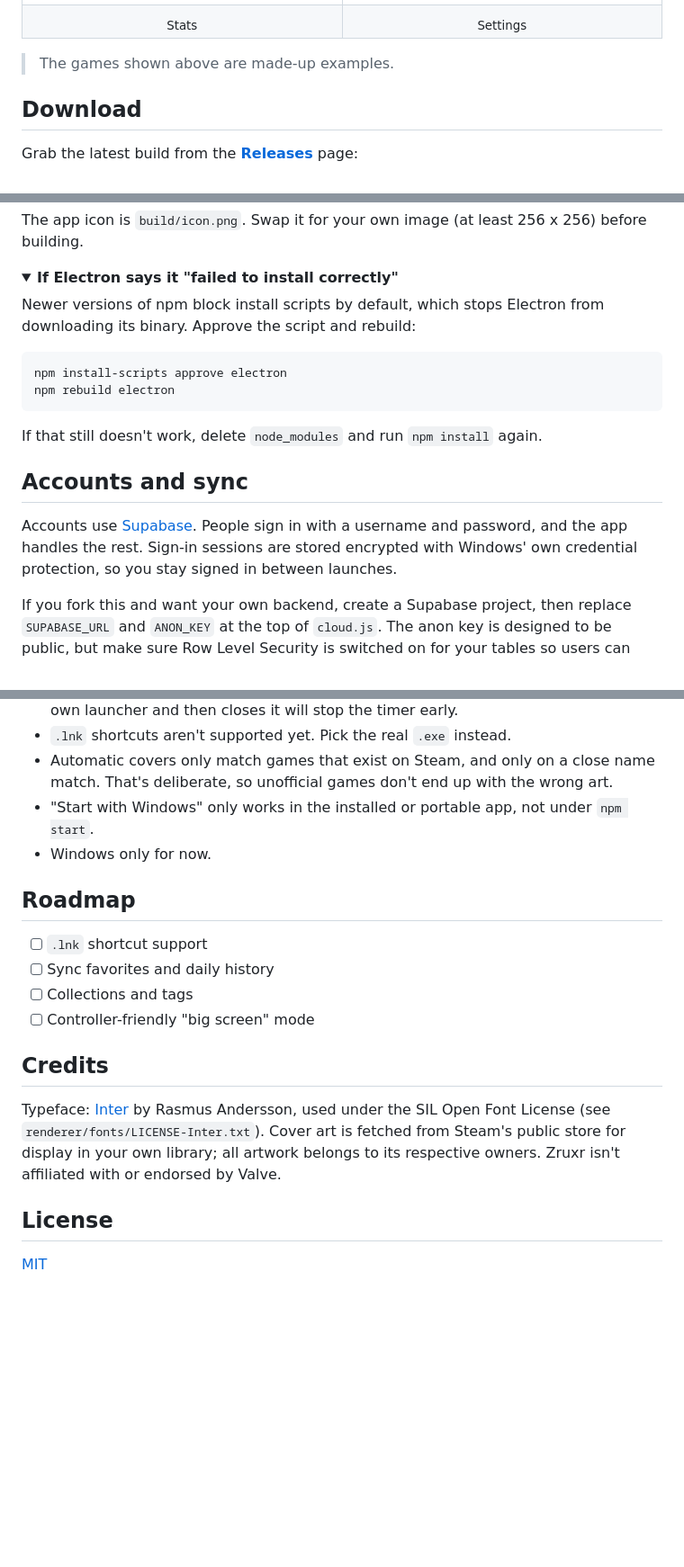
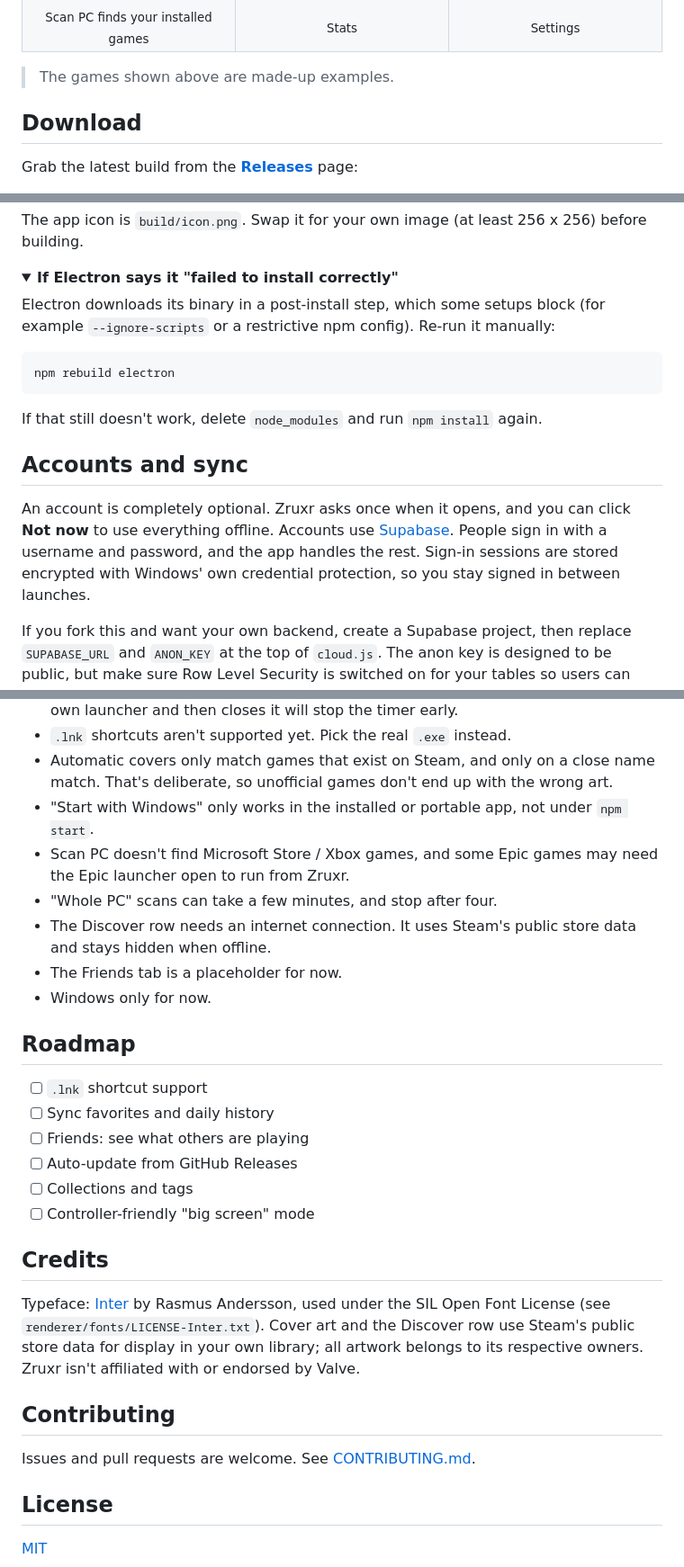
Before and after one commit to Zruxr2/Zruxr-Game-Launcher, a Markdown page: README.md, 3 parts joined by grey strips. Shown at 90% size. GitHub-like rendering; folded sections open; blank space fills up the shorter version.

Commit message:
Update to version 1.2.1

````diff
--- a/README.md
+++ b/README.md
@@ -49,5 +54,6 @@ Most launchers want you to buy things. Zruxr doesn't sell anything. It's for the
   </tr>
   <tr>
+    <td align="center"><sub>Scan PC finds your installed games</sub></td>
     <td align="center"><sub>Stats</sub></td>
     <td align="center"><sub>Settings</sub></td>
   </tr>
@@ -102,10 +108,9 @@ The app icon is `build/icon.png`. Swap it for your own image (at least 256 x 256
 <details>
 <summary><b>If Electron says it "failed to install correctly"</b></summary>
 
-Newer versions of npm block install scripts by default, which stops Electron from downloading its binary. Approve the script and rebuild:
+Electron downloads its binary in a post-install step, which some setups block (for example `--ignore-scripts` or a restrictive npm config). Re-run it manually:
 
 ```bash
-npm install-scripts approve electron
 npm rebuild electron
 ```
 
@@ -115,7 +120,7 @@ If that still doesn't work, delete `node_modules` and run `npm install` again.
 
 ## Accounts and sync
 
-Accounts use [Supabase](https://supabase.com). People sign in with a username and password, and the app handles the rest. Sign-in sessions are stored encrypted with Windows' own credential protection, so you stay signed in between launches.
+An account is completely optional. Zruxr asks once when it opens, and you can click **Not now** to use everything offline. Accounts use [Supabase](https://supabase.com). People sign in with a username and password, and the app handles the rest. Sign-in sessions are stored encrypted with Windows' own credential protection, so you stay signed in between launches.
 
 If you fork this and want your own backend, create a Supabase project, then replace `SUPABASE_URL` and `ANON_KEY` at the top of `cloud.js`. The anon key is designed to be public, but make sure Row Level Security is switched on for your tables so users can only read and write their own library.
 
@@ -126,18 +131,28 @@ If you fork this and want your own backend, create a Supabase project, then repl
 - `.lnk` shortcuts aren't supported yet. Pick the real `.exe` instead.
 - Automatic covers only match games that exist on Steam, and only on a close name match. That's deliberate, so unofficial games don't end up with the wrong art.
 - "Start with Windows" only works in the installed or portable app, not under `npm start`.
+- Scan PC doesn't find Microsoft Store / Xbox games, and some Epic games may need the Epic launcher open to run from Zruxr.
+- "Whole PC" scans can take a few minutes, and stop after four.
+- The Discover row needs an internet connection. It uses Steam's public store data and stays hidden when offline.
+- The Friends tab is a placeholder for now.
 - Windows only for now.
 
 ## Roadmap
 
 - [ ] `.lnk` shortcut support
 - [ ] Sync favorites and daily history
+- [ ] Friends: see what others are playing
+- [ ] Auto-update from GitHub Releases
 - [ ] Collections and tags
 - [ ] Controller-friendly "big screen" mode
 
 ## Credits
 
-Typeface: [Inter](https://rsms.me/inter/) by Rasmus Andersson, used under the SIL Open Font License (see `renderer/fonts/LICENSE-Inter.txt`). Cover art is fetched from Steam's public store for display in your own library; all artwork belongs to its respective owners. Zruxr isn't affiliated with or endorsed by Valve.
+Typeface: [Inter](https://rsms.me/inter/) by Rasmus Andersson, used under the SIL Open Font License (see `renderer/fonts/LICENSE-Inter.txt`). Cover art and the Discover row use Steam's public store data for display in your own library; all artwork belongs to its respective owners. Zruxr isn't affiliated with or endorsed by Valve.
+
+## Contributing
+
+Issues and pull requests are welcome. See [CONTRIBUTING.md](CONTRIBUTING.md).
 
 ## License
 
````
Also changed, not shown: other parts of README.md (+11 -6 lines), CHANGELOG.md (added, +11 -0 lines), CONTRIBUTING.md (added, +34 -0 lines), SECURITY.md (added, +5 -0 lines), docs/library.png, docs/scan.png (added), docs/settings.png, docs/stats.png, 8 other files.
